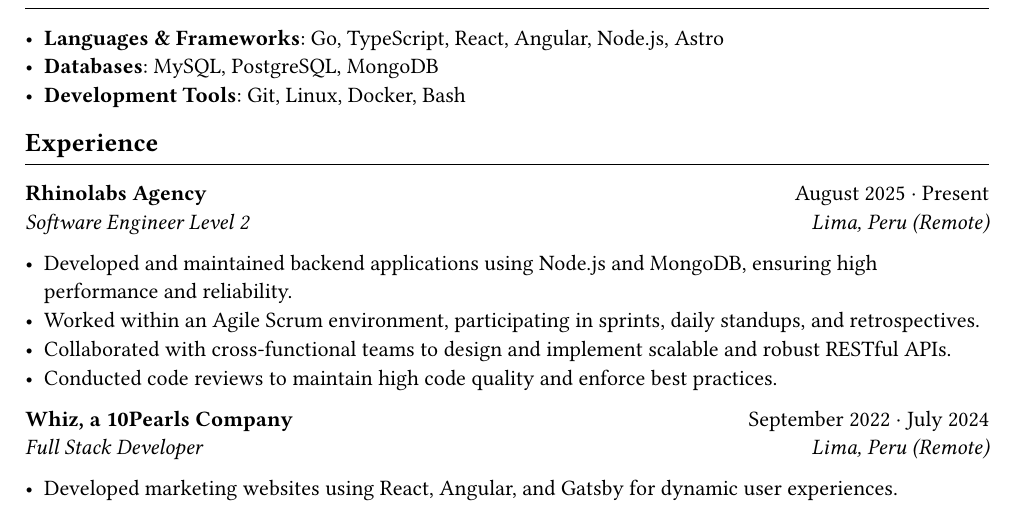
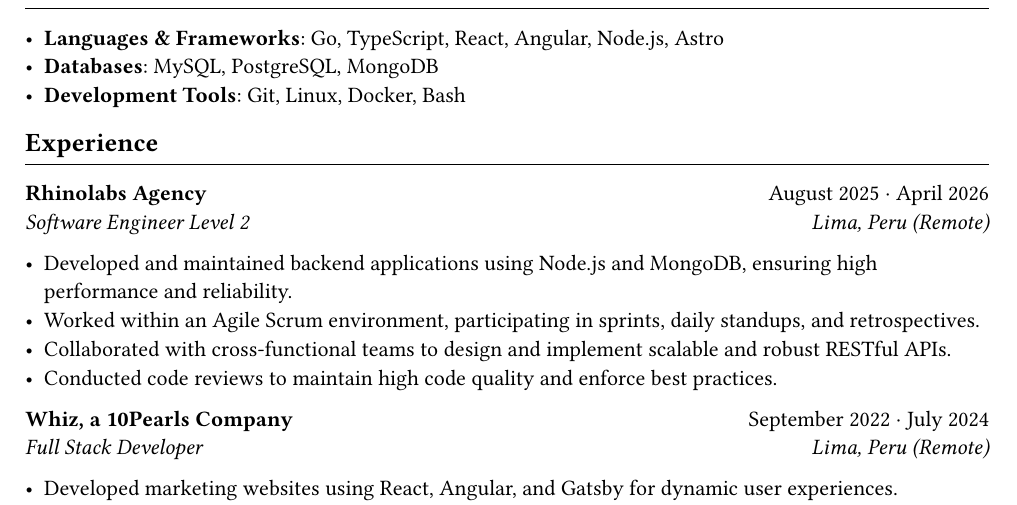
Before and after one commit to piero-vic/pierolescano.com, a Typst document (src/content/resume.typ): part of the page, cut so that both start at the same text. Compiled offline with Typst 0.15.

Commit message:
chore: update employment status on now page and resume

```diff
--- a/src/content/resume.typ
+++ b/src/content/resume.typ
@@ -61,7 +61,7 @@
 == Experience
 #chiline()
 
-*Rhinolabs Agency* #h(1fr) August 2025 · Present \
+*Rhinolabs Agency* #h(1fr) August 2025 · April 2026 \
 _Software Engineer Level 2_ #h(1fr) _Lima, Peru (Remote)_
 
 - Developed and maintained backend applications using Node.js and MongoDB, ensuring high performance and reliability.
```
Also changed, not shown: src/content/pages/now.md (+0 -1 lines).
